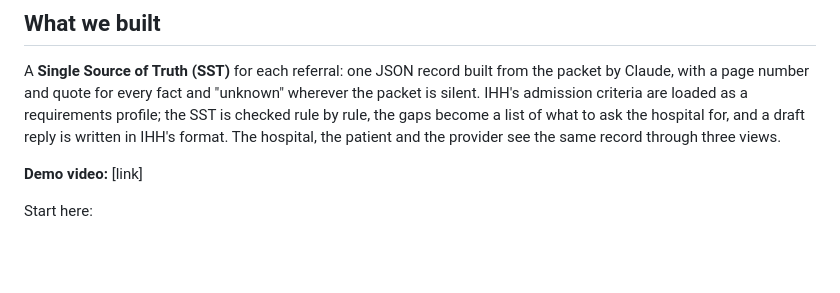
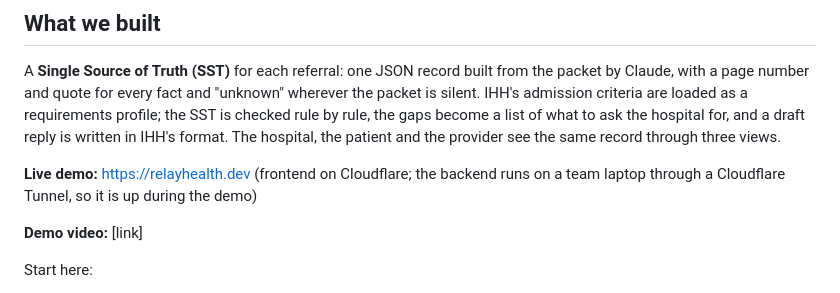
Before and after one commit to notrestai/claudeimpactlab, a Markdown page: README.md, the part around the change. Rendered like a GitHub page; blank space fills up the shorter version.

Commit message:
README: live demo address
Co-Authored-By: Claude Fable 5.1 <noreply@anthropic.com>
Claude-Session: https://claude.ai/code/session_017QQVjRZgSx7PvvqNXLRrY2

```diff
--- a/README.md
+++ b/README.md
@@ -23,6 +23,8 @@ with a page number and quote for every fact and "unknown" wherever the packet is
 criteria are loaded as a requirements profile; the SST is checked rule by rule, the gaps become a list
 of what to ask the hospital for, and a draft reply is written in IHH's format. The hospital, the patient
 and the provider see the same record through three views.
+
+**Live demo:** https://relayhealth.dev (frontend on Cloudflare; the backend runs on a team laptop through a Cloudflare Tunnel, so it is up during the demo)
 
 **Demo video:** [link]
 
```
